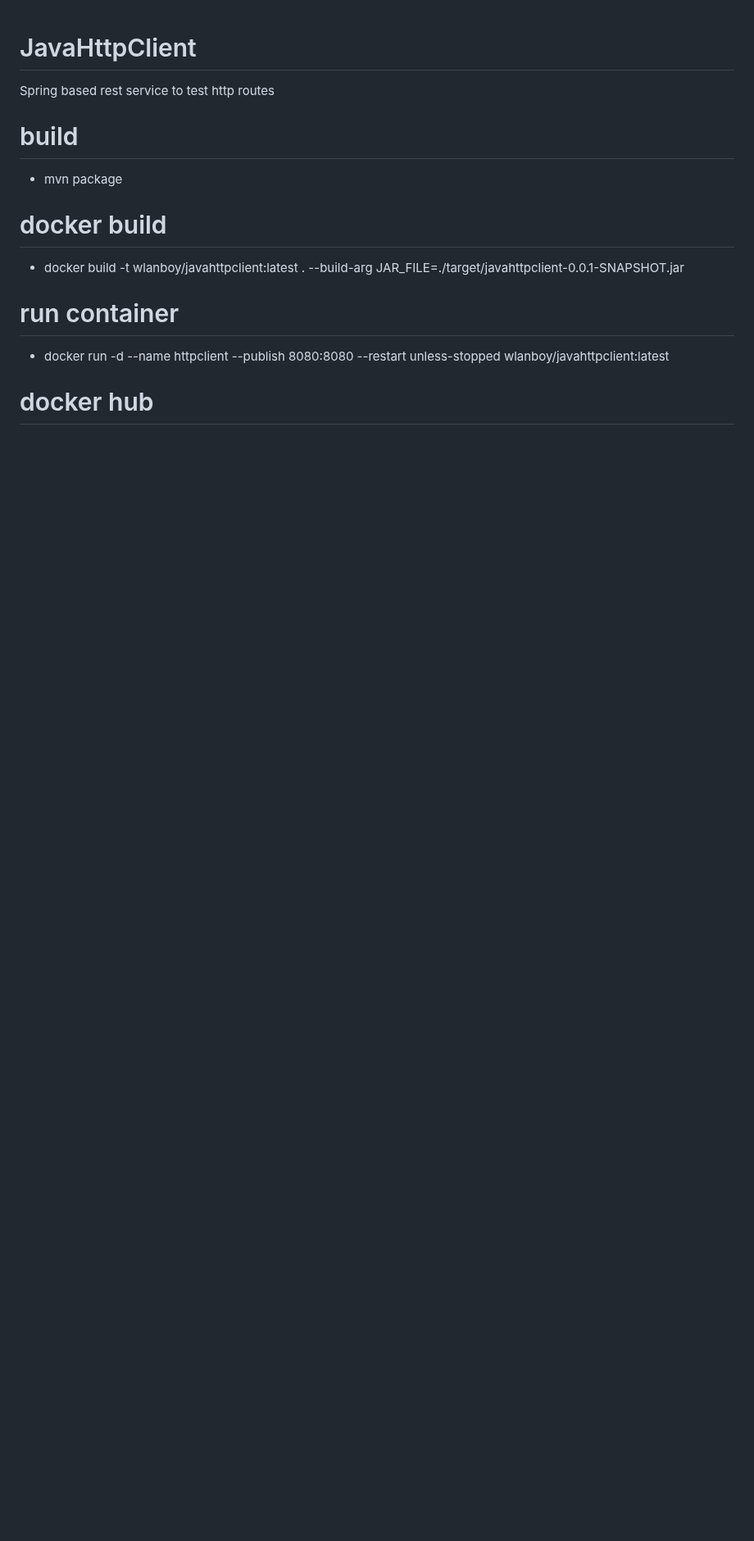
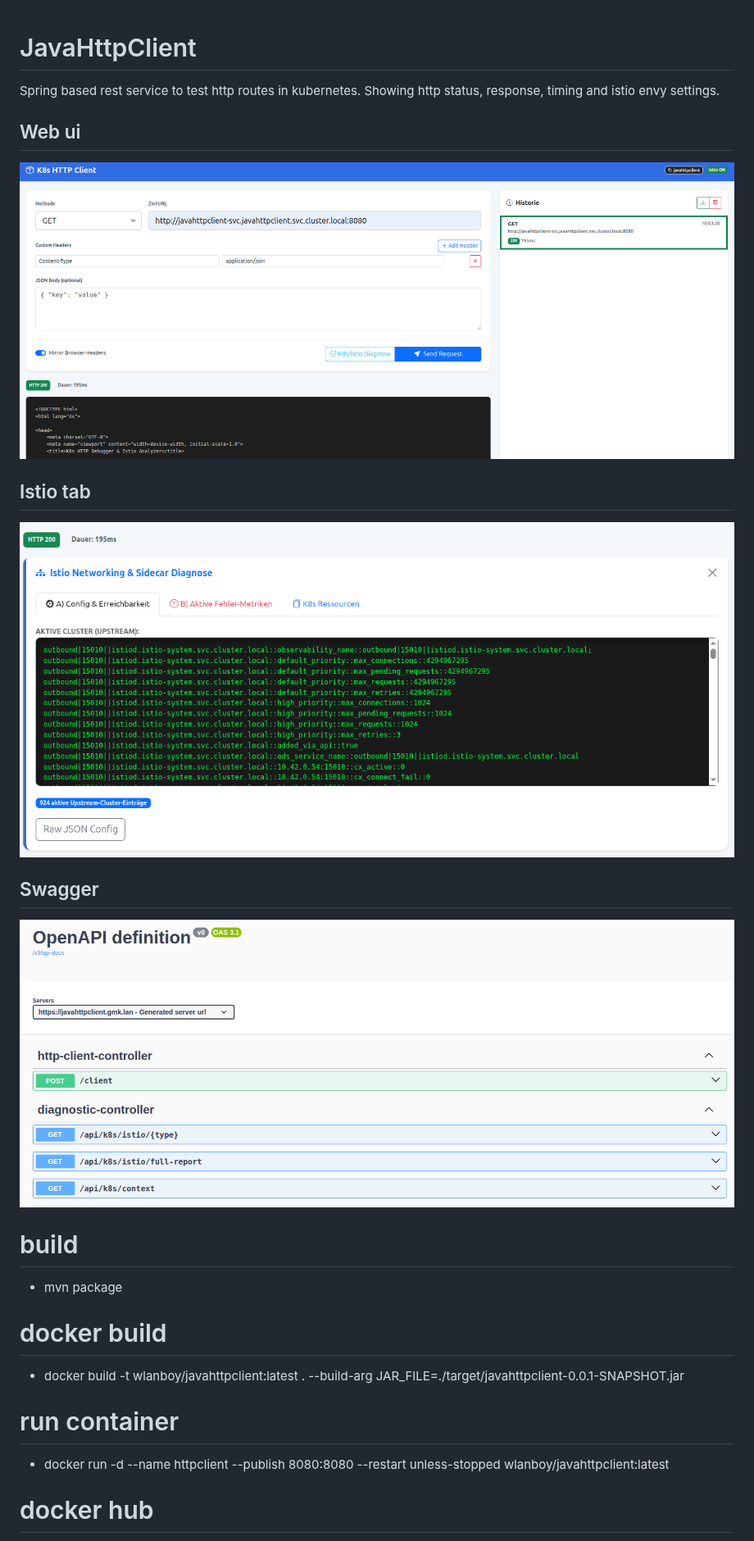
Before and after one commit to wlanboy/JavaHttpClient, a Markdown page: README.md, the part around the change. Shown at 82% size. Drawn GitHub-style; pictures changed too: screenshots/httpclient-istiotab.png (added), screenshots/httpclient-swagger.png (added), screenshots/httpclient-webui.png (added); blank space fills up the shorter version.

Commit message:
added screenshots

```diff
--- a/README.md
+++ b/README.md
@@ -1,5 +1,15 @@
 # JavaHttpClient
-Spring based rest service to test http routes
+Spring based rest service to test http routes in kubernetes.
+Showing http status, response, timing and istio envy settings.
+
+## Web ui
+![web ui](./screenshots/httpclient-webui.png)
+
+## Istio tab
+![istio tab](./screenshots/httpclient-istiotab.png)
+
+## Swagger
+![istio tab](./screenshots/httpclient-swagger.png)
 
 # build
 * mvn package
```
Also changed, not shown: screenshots/httpclient-helmchart.png (added).
